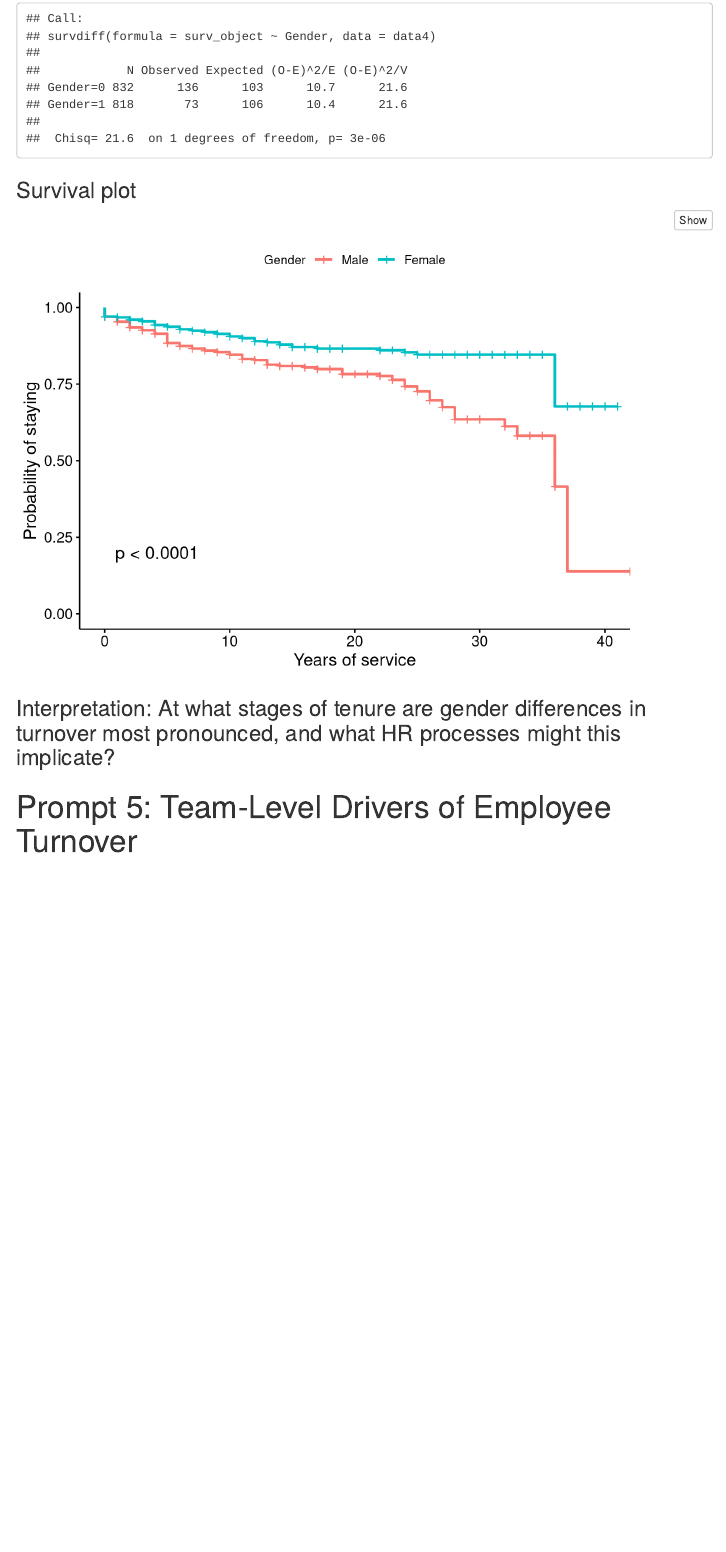
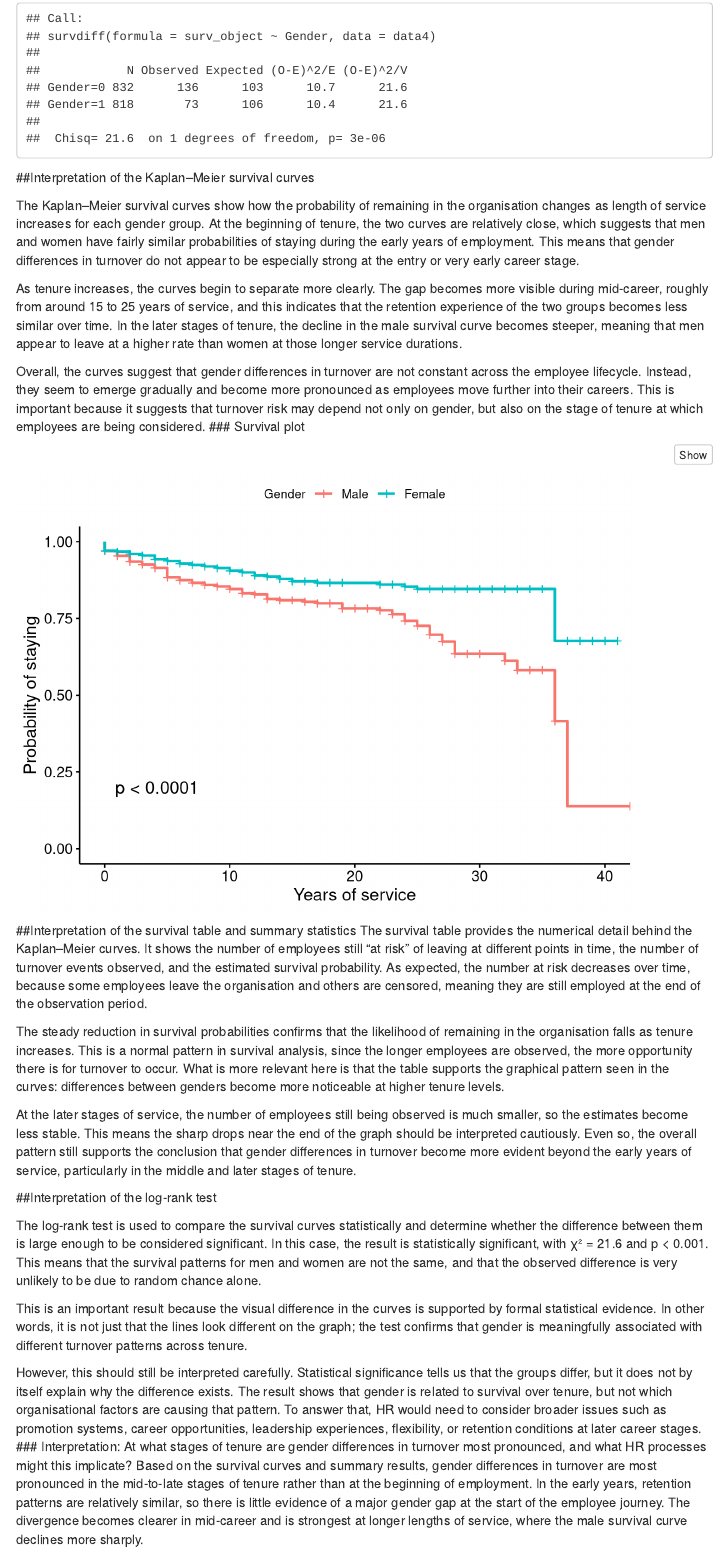
Before and after one commit to MartinaIscarSoto/Practicas-PA, an R Markdown document (Practica 3 Grupo 4/Case_3_Group_4.Rmd): the page in a window 1100 px wide, from 8690 px down. Rendered offline with R 4.5, knitr and Pandoc, with nearby package versions; some code elsewhere in the file could not run offline; menus at the side of the page are left out.

Commit message:
Update Prompt 4

````diff
--- a/Practica 3 Grupo 4/Case_3_Group_4.Rmd
+++ b/Practica 3 Grupo 4/Case_3_Group_4.Rmd
@@ -301,7 +301,13 @@ survdiff(surv_object ~ Gender, data = data4)
 
 
 ```
+##Interpretation of the Kaplan–Meier survival curves
 
+The Kaplan–Meier survival curves show how the probability of remaining in the organisation changes as length of service increases for each gender group. At the beginning of tenure, the two curves are relatively close, which suggests that men and women have fairly similar probabilities of staying during the early years of employment. This means that gender differences in turnover do not appear to be especially strong at the entry or very early career stage.
+
+As tenure increases, the curves begin to separate more clearly. The gap becomes more visible during mid-career, roughly from around 15 to 25 years of service, and this indicates that the retention experience of the two groups becomes less similar over time. In the later stages of tenure, the decline in the male survival curve becomes steeper, meaning that men appear to leave at a higher rate than women at those longer service durations.
+
+Overall, the curves suggest that gender differences in turnover are not constant across the employee lifecycle. Instead, they seem to emerge gradually and become more pronounced as employees move further into their careers. This is important because it suggests that turnover risk may depend not only on gender, but also on the stage of tenure at which employees are being considered.
 ### Survival plot
 
 ```{r prompt4.2}
@@ -315,6 +321,20 @@ ggsurvplot(km_model,
            ylab = "Probability of staying")
 
 ```
+##Interpretation of the survival table and summary statistics
+The survival table provides the numerical detail behind the Kaplan–Meier curves. It shows the number of employees still “at risk” of leaving at different points in time, the number of turnover events observed, and the estimated survival probability. As expected, the number at risk decreases over time, because some employees leave the organisation and others are censored, meaning they are still employed at the end of the observation period.
 
+The steady reduction in survival probabilities confirms that the likelihood of remaining in the organisation falls as tenure increases. This is a normal pattern in survival analysis, since the longer employees are observed, the more opportunity there is for turnover to occur. What is more relevant here is that the table supports the graphical pattern seen in the curves: differences between genders become more noticeable at higher tenure levels.
+
+At the later stages of service, the number of employees still being observed is much smaller, so the estimates become less stable. This means the sharp drops near the end of the graph should be interpreted cautiously. Even so, the overall pattern still supports the conclusion that gender differences in turnover become more evident beyond the early years of service, particularly in the middle and later stages of tenure.
+
+##Interpretation of the log-rank test
+
+The log-rank test is used to compare the survival curves statistically and determine whether the difference between them is large enough to be considered significant. In this case, the result is statistically significant, with χ² = 21.6 and p < 0.001. This means that the survival patterns for men and women are not the same, and that the observed difference is very unlikely to be due to random chance alone.
+
+This is an important result because the visual difference in the curves is supported by formal statistical evidence. In other words, it is not just that the lines look different on the graph; the test confirms that gender is meaningfully associated with different turnover patterns across tenure.
+
+However, this should still be interpreted carefully. Statistical significance tells us that the groups differ, but it does not by itself explain why the difference exists. The result shows that gender is related to survival over tenure, but not which organisational factors are causing that pattern. To answer that, HR would need to consider broader issues such as promotion systems, career opportunities, leadership experiences, flexibility, or retention conditions at later career stages.
 ### Interpretation: At what stages of tenure are gender differences in turnover most pronounced, and what HR processes might this implicate?
+Based on the survival curves and summary results, gender differences in turnover are most pronounced in the mid-to-late stages of tenure rather than at the beginning of employment. In the early years, retention patterns are relatively similar, so there is little evidence of a major gender gap at the start of the employee journey. The divergence becomes clearer in mid-career and is strongest at longer lengths of service, where the male survival curve declines more sharply.
 
````
Also changed, not shown: Practica 3 Grupo 4/Case_3_Group_4.Rmd (3 more changed lines).
